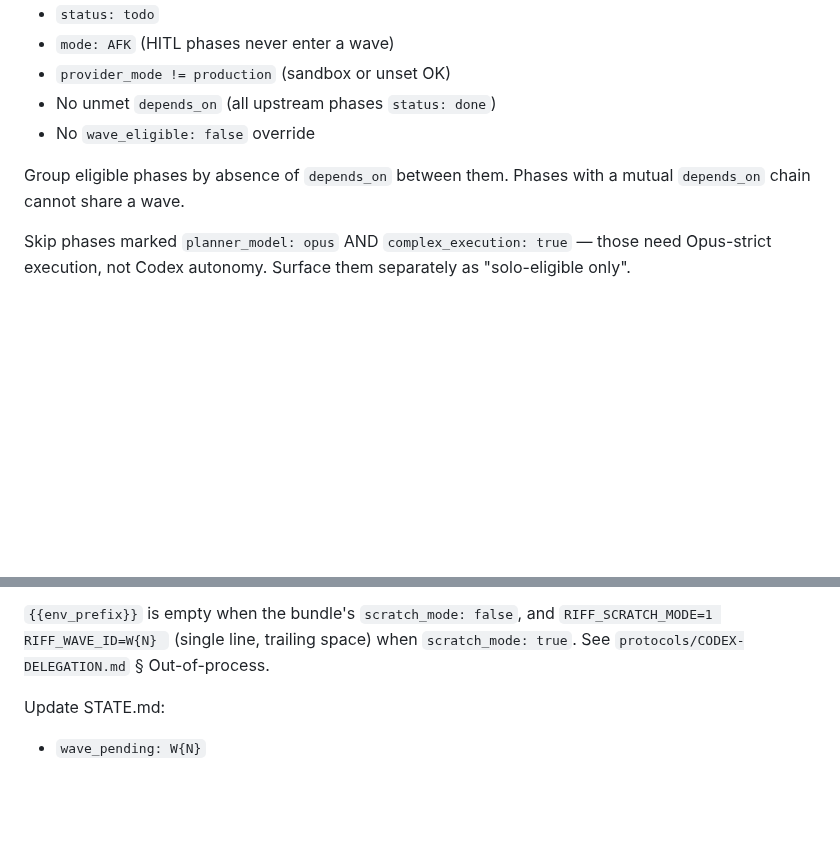
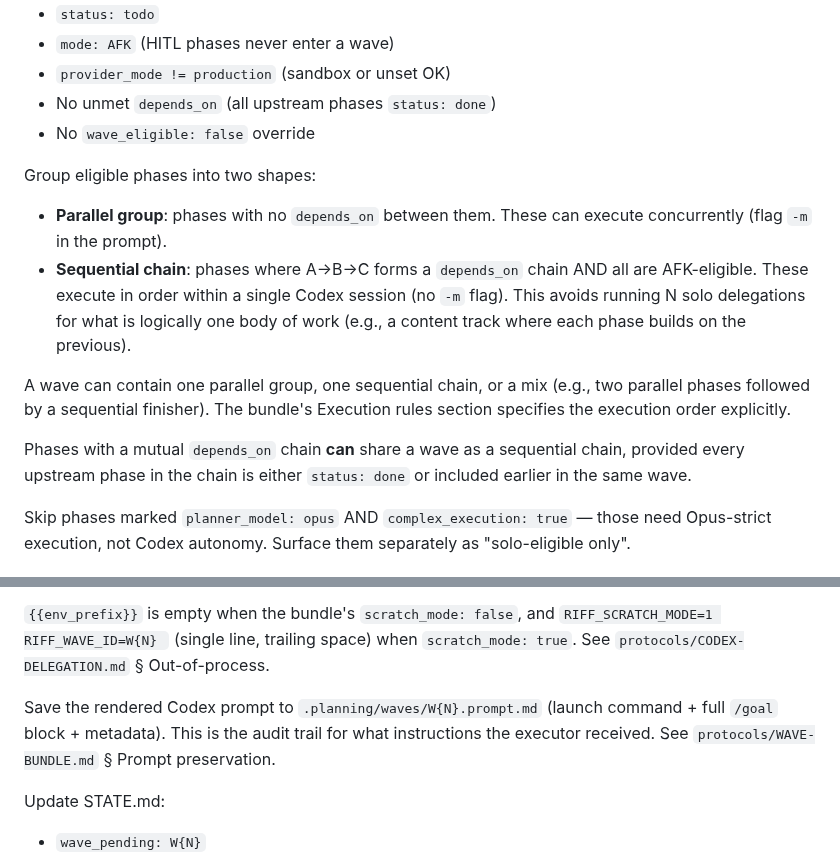
Before and after one commit to alexadark/riff, a Markdown page: commands/wave.md, 2 parts joined by grey strips. Drawn GitHub-style; blank space fills up the shorter version.

```diff
--- a/commands/wave.md
+++ b/commands/wave.md
@@ -31,7 +31,14 @@ Read ROADMAP.yaml. A phase is **wave-eligible** when ALL of:
 - No unmet `depends_on` (all upstream phases `status: done`)
 - No `wave_eligible: false` override
 
-Group eligible phases by absence of `depends_on` between them. Phases with a mutual `depends_on` chain cannot share a wave.
+Group eligible phases into two shapes:
+
+- **Parallel group**: phases with no `depends_on` between them. These can execute concurrently (flag `-m` in the prompt).
+- **Sequential chain**: phases where A→B→C forms a `depends_on` chain AND all are AFK-eligible. These execute in order within a single Codex session (no `-m` flag). This avoids running N solo delegations for what is logically one body of work (e.g., a content track where each phase builds on the previous).
+
+A wave can contain one parallel group, one sequential chain, or a mix (e.g., two parallel phases followed by a sequential finisher). The bundle's Execution rules section specifies the execution order explicitly.
+
+Phases with a mutual `depends_on` chain **can** share a wave as a sequential chain, provided every upstream phase in the chain is either `status: done` or included earlier in the same wave.
 
 Skip phases marked `planner_model: opus` AND `complex_execution: true` — those need Opus-strict execution, not Codex autonomy. Surface them separately as "solo-eligible only".
 
@@ -106,6 +113,11 @@ W{N}.RESULT.md must contain:
 `{{env_prefix}}` is empty when the bundle's `scratch_mode: false`, and
 `RIFF_SCRATCH_MODE=1 RIFF_WAVE_ID=W{N} ` (single line, trailing space) when
 `scratch_mode: true`. See `protocols/CODEX-DELEGATION.md` § Out-of-process.
+
+Save the rendered Codex prompt to `.planning/waves/W{N}.prompt.md` (launch
+command + full `/goal` block + metadata). This is the audit trail for what
+instructions the executor received. See `protocols/WAVE-BUNDLE.md` § Prompt
+preservation.
 
 Update STATE.md:
 - `wave_pending: W{N}`
```
Also changed, not shown: protocols/CODEX-DELEGATION.md (+13 -7 lines), protocols/WAVE-BUNDLE.md (+19 -3 lines).
